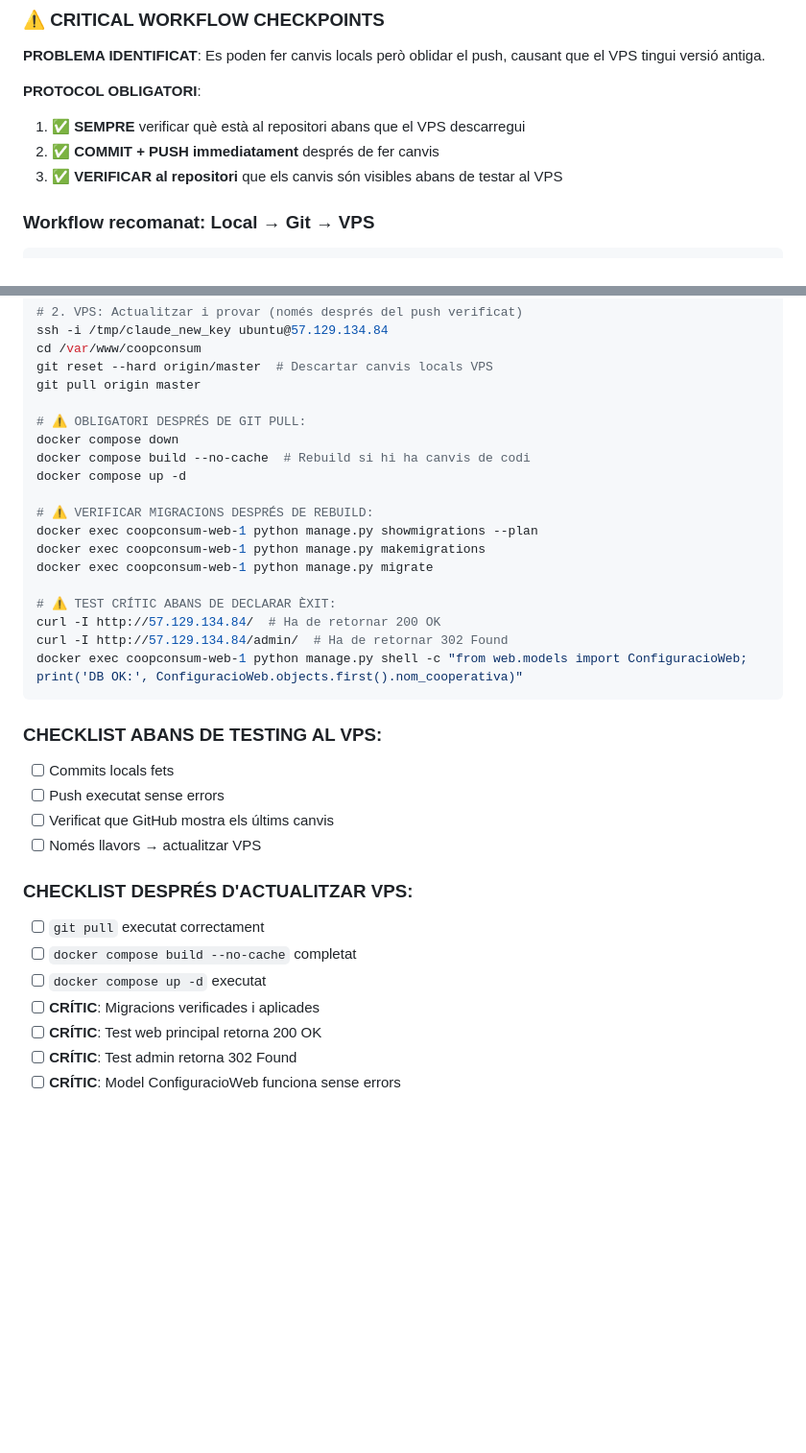
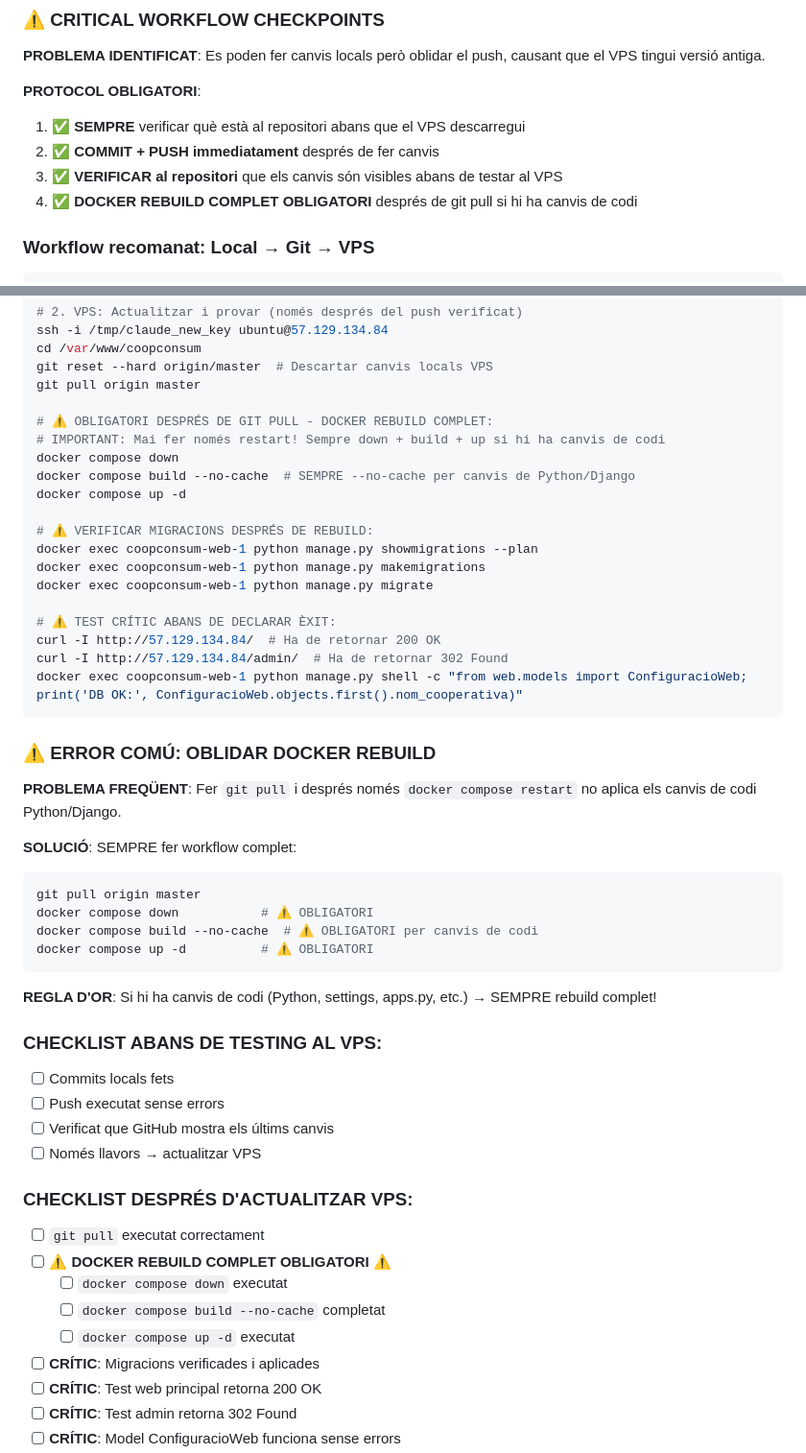
Before and after one commit to fosc19/coopconsum, a Markdown page: CLAUDE.md, 2 parts joined by grey strips. Shown at 96% size. Drawn GitHub-style; blank space fills up the shorter version.

Commit message:
Actualitzar CLAUDE.md amb workflow Docker obligatori
- Afegir punt 4 al PROTOCOL OBLIGATORI sobre Docker rebuild
- Crear secció ERROR COMÚ: OBLIDAR DOCKER REBUILD amb solució clara
- Emphasitzar que restart no és suficient per canvis de codi Python
- Actualitzar checklists amb Docker rebuild obligatori destacat
- Prevenir errors futurs d'oblidar el workflow complet

````diff
--- a/CLAUDE.md
+++ b/CLAUDE.md
@@ -158,6 +158,7 @@ docker exec coopconsum-web-1 ls -la /app/media/
 1. ✅ **SEMPRE** verificar què està al repositori abans que el VPS descarregui
 2. ✅ **COMMIT + PUSH immediatament** després de fer canvis
 3. ✅ **VERIFICAR al repositori** que els canvis són visibles abans de testar al VPS
+4. ✅ **DOCKER REBUILD COMPLET OBLIGATORI** després de git pull si hi ha canvis de codi
 
 ### Workflow recomanat: Local → Git → VPS
 ```bash
@@ -180,9 +181,10 @@ cd /var/www/coopconsum
 git reset --hard origin/master  # Descartar canvis locals VPS
 git pull origin master
 
-# ⚠️ OBLIGATORI DESPRÉS DE GIT PULL:
+# ⚠️ OBLIGATORI DESPRÉS DE GIT PULL - DOCKER REBUILD COMPLET:
+# IMPORTANT: Mai fer només restart! Sempre down + build + up si hi ha canvis de codi
 docker compose down
-docker compose build --no-cache  # Rebuild si hi ha canvis de codi
+docker compose build --no-cache  # SEMPRE --no-cache per canvis de Python/Django
 docker compose up -d
 
 # ⚠️ VERIFICAR MIGRACIONS DESPRÉS DE REBUILD:
@@ -196,6 +198,20 @@ curl -I http://57.129.134.84/admin/  # Ha de retornar 302 Found
 docker exec coopconsum-web-1 python manage.py shell -c "from web.models import ConfiguracioWeb; print('DB OK:', ConfiguracioWeb.objects.first().nom_cooperativa)"
 ```
 
+### ⚠️ ERROR COMÚ: OBLIDAR DOCKER REBUILD
+
+**PROBLEMA FREQÜENT**: Fer `git pull` i després només `docker compose restart` no aplica els canvis de codi Python/Django.
+
+**SOLUCIÓ**: SEMPRE fer workflow complet:
+```bash
+git pull origin master
+docker compose down           # ⚠️ OBLIGATORI
+docker compose build --no-cache  # ⚠️ OBLIGATORI per canvis de codi
+docker compose up -d          # ⚠️ OBLIGATORI
+```
+
+**REGLA D'OR**: Si hi ha canvis de codi (Python, settings, apps.py, etc.) → SEMPRE rebuild complet!
+
 ### CHECKLIST ABANS DE TESTING AL VPS:
 - [ ] Commits locals fets
 - [ ] Push executat sense errors
@@ -204,8 +220,10 @@ docker exec coopconsum-web-1 python manage.py shell -c "from web.models import C
 
 ### CHECKLIST DESPRÉS D'ACTUALITZAR VPS:
 - [ ] `git pull` executat correctament
-- [ ] `docker compose build --no-cache` completat
-- [ ] `docker compose up -d` executat
+- [ ] ⚠️ **DOCKER REBUILD COMPLET OBLIGATORI** ⚠️
+  - [ ] `docker compose down` executat
+  - [ ] `docker compose build --no-cache` completat
+  - [ ] `docker compose up -d` executat
 - [ ] **CRÍTIC**: Migracions verificades i aplicades
 - [ ] **CRÍTIC**: Test web principal retorna 200 OK
 - [ ] **CRÍTIC**: Test admin retorna 302 Found
````
